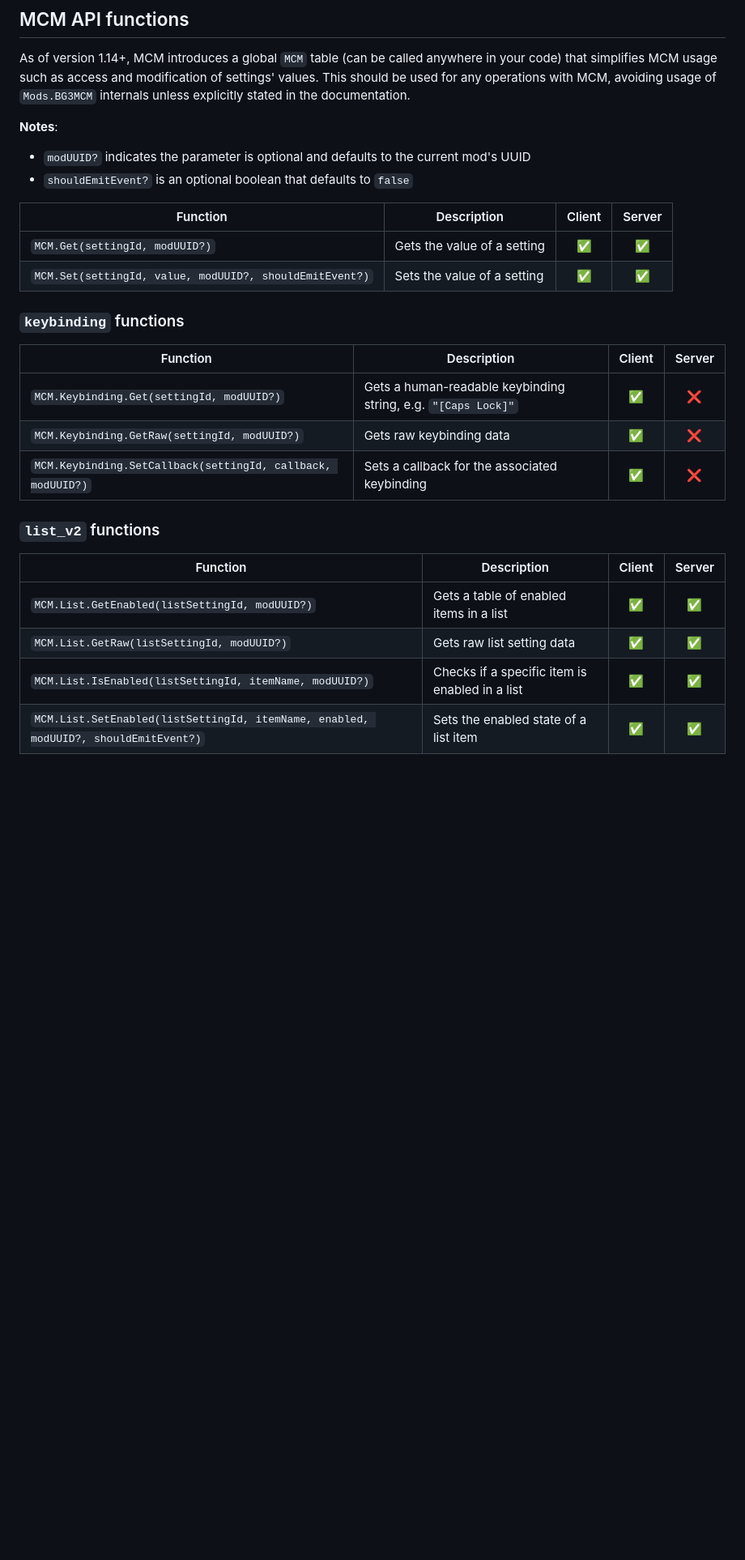
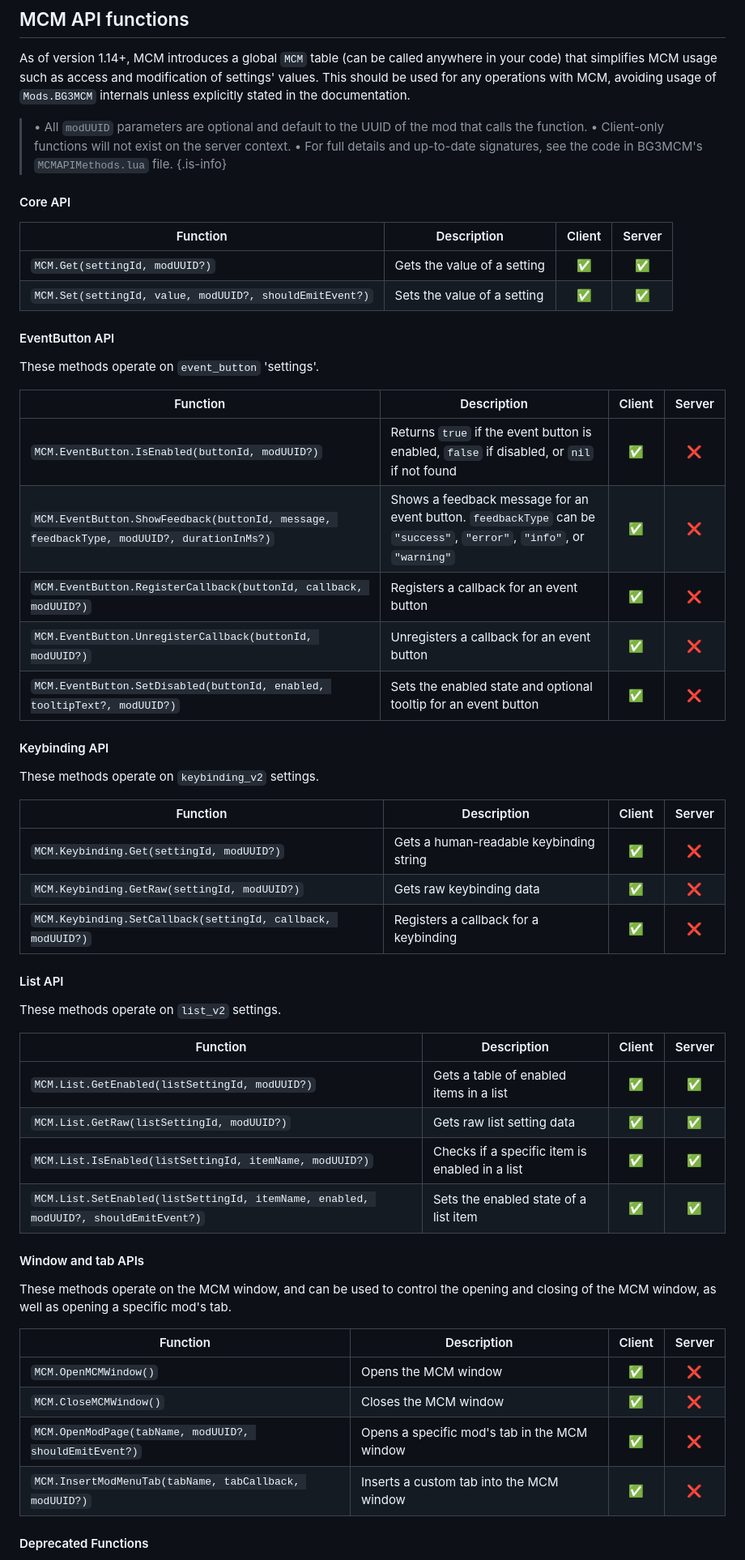
Before and after one commit to AtilioA/BG3-MCM, a Markdown page: wiki.md, the part around the change printed below. Shown: that part at 81% size. GitHub-like rendering; blank space fills up the shorter version.

Commit message:
docs: update wiki with new API methods

```diff
--- a/wiki.md
+++ b/wiki.md
@@ -217,25 +221,43 @@ Future versions of MCM might make this structure less strict, allowing nesting t
 
 As of version 1.14+, MCM introduces a global `MCM` table (can be called anywhere in your code) that simplifies MCM usage such as access and modification of settings' values. This should be used for any operations with MCM, avoiding usage of `Mods.BG3MCM` internals unless explicitly stated in the documentation.
 
-**Notes**:
+> • All `modUUID` parameters are optional and default to the UUID of the mod that calls the function.
+> • Client-only functions will not exist on the server context.
+> • For full details and up-to-date signatures, see the code in BG3MCM's `MCMAPIMethods.lua` file.
+{.is-info}
 
-- `modUUID?` indicates the parameter is optional and defaults to the current mod's UUID
-- `shouldEmitEvent?` is an optional boolean that defaults to `false`
+#### Core API
 
 | Function | Description | Client | Server |
 |----------|-------------|:------:|:------:|
 | `MCM.Get(settingId, modUUID?)` | Gets the value of a setting | ✅ | ✅ |
 | `MCM.Set(settingId, value, modUUID?, shouldEmitEvent?)` | Sets the value of a setting | ✅ | ✅ |
 
-### `keybinding` functions
+#### EventButton API
+
+These methods operate on `event_button` 'settings'.
 
 | Function | Description | Client | Server |
 |----------|-------------|:------:|:------:|
-| `MCM.Keybinding.Get(settingId, modUUID?)` | Gets a human-readable keybinding string, e.g. `"[Caps Lock]"` | ✅ | ❌ |
+| `MCM.EventButton.IsEnabled(buttonId, modUUID?)` | Returns `true` if the event button is enabled, `false` if disabled, or `nil` if not found | ✅ | ❌ |
+| `MCM.EventButton.ShowFeedback(buttonId, message, feedbackType, modUUID?, durationInMs?)` | Shows a feedback message for an event button. `feedbackType` can be `"success"`, `"error"`, `"info"`, or `"warning"` | ✅ | ❌ |
+| `MCM.EventButton.RegisterCallback(buttonId, callback, modUUID?)` | Registers a callback for an event button | ✅ | ❌ |
+| `MCM.EventButton.UnregisterCallback(buttonId, modUUID?)` | Unregisters a callback for an event button | ✅ | ❌ |
+| `MCM.EventButton.SetDisabled(buttonId, enabled, tooltipText?, modUUID?)` | Sets the enabled state and optional tooltip for an event button | ✅ | ❌ |
+
+#### Keybinding API
+
+These methods operate on `keybinding_v2` settings.
+
+| Function | Description | Client | Server |
+|----------|-------------|:------:|:------:|
+| `MCM.Keybinding.Get(settingId, modUUID?)` | Gets a human-readable keybinding string | ✅ | ❌ |
 | `MCM.Keybinding.GetRaw(settingId, modUUID?)` | Gets raw keybinding data | ✅ | ❌ |
-| `MCM.Keybinding.SetCallback(settingId, callback, modUUID?)` | Sets a callback for the associated keybinding | ✅ | ❌ |
+| `MCM.Keybinding.SetCallback(settingId, callback, modUUID?)` | Registers a callback for a keybinding | ✅ | ❌ |
 
-### `list_v2` functions
+#### List API
+
+These methods operate on `list_v2` settings.
 
 | Function | Description | Client | Server |
 |----------|-------------|:------:|:------:|
@@ -243,3 +265,17 @@ As of version 1.14+, MCM introduces a global `MCM` table (can be called anywhere
 | `MCM.List.GetRaw(listSettingId, modUUID?)` | Gets raw list setting data | ✅ | ✅ |
 | `MCM.List.IsEnabled(listSettingId, itemName, modUUID?)` | Checks if a specific item is enabled in a list | ✅ | ✅ |
 | `MCM.List.SetEnabled(listSettingId, itemName, enabled, modUUID?, shouldEmitEvent?)` | Sets the enabled state of a list item | ✅ | ✅ |
+
+#### Window and tab APIs
+
+These methods operate on the MCM window, and can be used to control the opening and closing of the MCM window, as well as opening a specific mod's tab.
+
+| Function | Description | Client | Server |
+|----------|-------------|:------:|:------:|
+| `MCM.OpenMCMWindow()` | Opens the MCM window | ✅ | ❌ |
+| `MCM.CloseMCMWindow()` | Closes the MCM window | ✅ | ❌ |
+| `MCM.OpenModPage(tabName, modUUID?, shouldEmitEvent?)` | Opens a specific mod's tab in the MCM window | ✅ | ❌ |
+| `MCM.InsertModMenuTab(tabName, tabCallback, modUUID?)` | Inserts a custom tab into the MCM window | ✅ | ❌ |
+
+#### Deprecated Functions
+
```
Also changed, not shown: other parts of wiki.md (+13 -4 lines).
